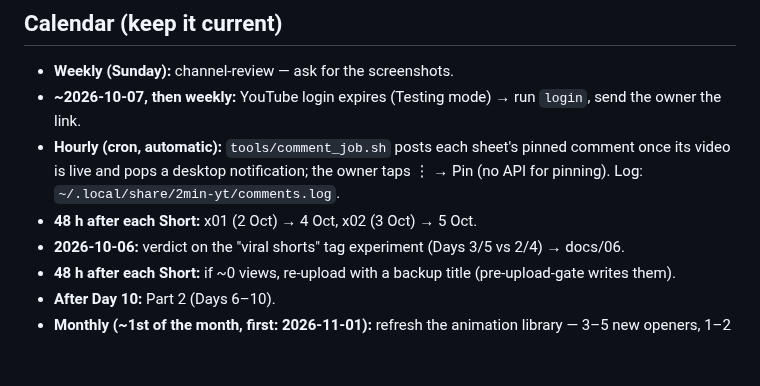
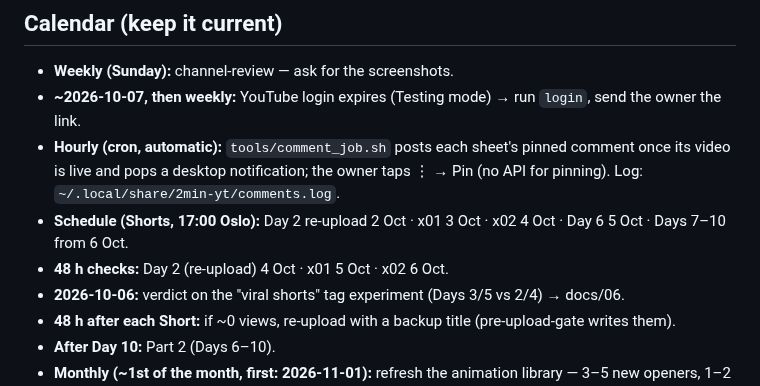
Before and after one commit to muhannadsnan/2min-arabic, a Markdown page: CLAUDE.md, the part around the change. Drawn GitHub-style; blank space fills up the shorter version.

Commit message:
Day 2 re-uploaded for 2 Oct; x01/x02/Day 6 shifted a day

```diff
--- a/CLAUDE.md
+++ b/CLAUDE.md
@@ -26,7 +26,8 @@ Always end a hand-over with **what's next for the owner** (record / upload / scr
 - **~2026-10-07, then weekly:** YouTube login expires (Testing mode) → run `login`, send the owner the link.
 - **Hourly (cron, automatic):** `tools/comment_job.sh` posts each sheet's pinned comment once its video is live and
   pops a desktop notification; the owner taps ⋮ → Pin (no API for pinning). Log: `~/.local/share/2min-yt/comments.log`.
-- **48 h after each Short:** x01 (2 Oct) → 4 Oct, x02 (3 Oct) → 5 Oct.
+- **Schedule (Shorts, 17:00 Oslo):** Day 2 re-upload 2 Oct · x01 3 Oct · x02 4 Oct · Day 6 5 Oct · Days 7–10 from 6 Oct.
+- **48 h checks:** Day 2 (re-upload) 4 Oct · x01 5 Oct · x02 6 Oct.
 - **2026-10-06:** verdict on the "viral shorts" tag experiment (Days 3/5 vs 2/4) → docs/06.
 - **48 h after each Short:** if ~0 views, re-upload with a backup title (pre-upload-gate writes them).
 - **After Day 10:** Part 2 (Days 6–10).
```
